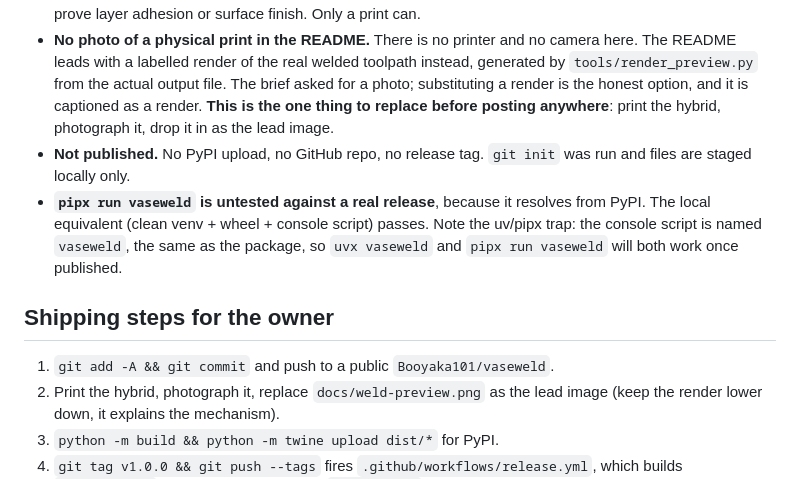
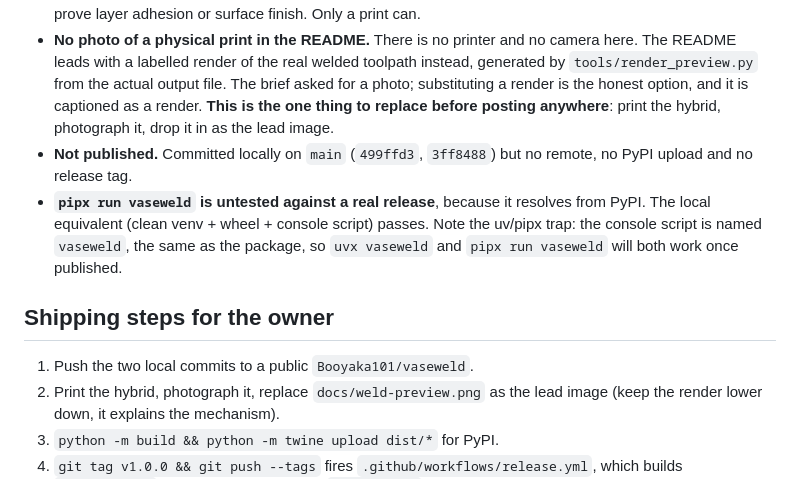
Before and after one commit to Booyaka101/vaseweld, a Markdown page: PROGRESS.md, the part around the change. Drawn GitHub-style.

Commit message:
Correct the publishing status in PROGRESS.md

```diff
--- a/PROGRESS.md
+++ b/PROGRESS.md
@@ -76,8 +76,8 @@ green against PrusaSlicer alone.
   `tools/render_preview.py` from the actual output file. The brief asked for a photo; substituting a
   render is the honest option, and it is captioned as a render. **This is the one thing to replace
   before posting anywhere**: print the hybrid, photograph it, drop it in as the lead image.
-- **Not published.** No PyPI upload, no GitHub repo, no release tag. `git init` was run and files
-  are staged locally only.
+- **Not published.** Committed locally on `main` (`499ffd3`, `3ff8488`) but no remote, no PyPI
+  upload and no release tag.
 - **`pipx run vaseweld` is untested against a real release**, because it resolves from PyPI. The
   local equivalent (clean venv + wheel + console script) passes. Note the uv/pipx trap: the console
   script is named `vaseweld`, the same as the package, so `uvx vaseweld` and `pipx run vaseweld`
@@ -85,7 +85,7 @@ green against PrusaSlicer alone.
 
 ## Shipping steps for the owner
 
-1. `git add -A && git commit` and push to a public `Booyaka101/vaseweld`.
+1. Push the two local commits to a public `Booyaka101/vaseweld`.
 2. Print the hybrid, photograph it, replace `docs/weld-preview.png` as the lead image (keep the
    render lower down, it explains the mechanism).
 3. `python -m build && python -m twine upload dist/*` for PyPI.
```
